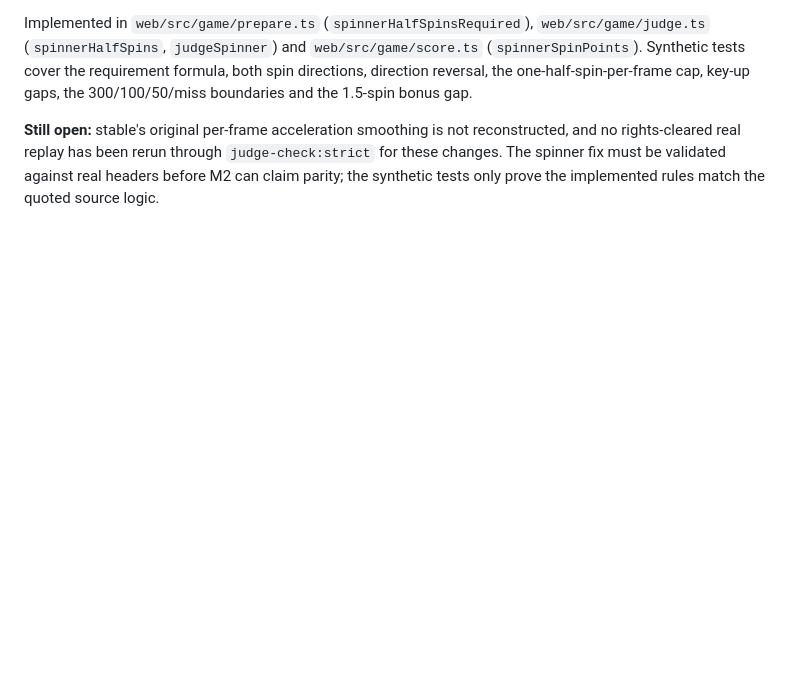
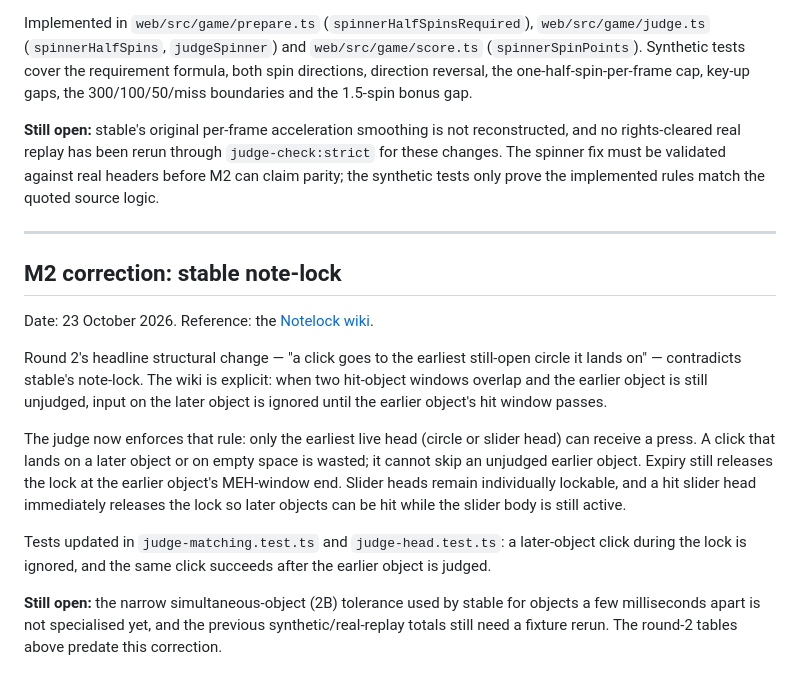
Before and after one commit to jakemcintyre25-stack/OSU-RENDER, a Markdown page: docs/M2-FINDINGS.md, the part around the change. Drawn GitHub-style; blank space fills up the shorter version.

Commit message:
docs(m2): record stable note-lock correction

```diff
--- a/docs/M2-FINDINGS.md
+++ b/docs/M2-FINDINGS.md
@@ -153,3 +153,17 @@ The previous judge used full spins and a per-millisecond 477 RPM cap. That is no
 Implemented in `web/src/game/prepare.ts` (`spinnerHalfSpinsRequired`), `web/src/game/judge.ts` (`spinnerHalfSpins`, `judgeSpinner`) and `web/src/game/score.ts` (`spinnerSpinPoints`). Synthetic tests cover the requirement formula, both spin directions, direction reversal, the one-half-spin-per-frame cap, key-up gaps, the 300/100/50/miss boundaries and the 1.5-spin bonus gap.
 
 **Still open:** stable's original per-frame acceleration smoothing is not reconstructed, and no rights-cleared real replay has been rerun through `judge-check:strict` for these changes. The spinner fix must be validated against real headers before M2 can claim parity; the synthetic tests only prove the implemented rules match the quoted source logic.
+
+---
+
+## M2 correction: stable note-lock
+
+Date: 23 October 2026. Reference: the [Notelock wiki](https://osu.ppy.sh/wiki/en/Gameplay/Judgement/Notelock).
+
+Round 2's headline structural change — "a click goes to the earliest still-open circle it lands on" — contradicts stable's note-lock. The wiki is explicit: when two hit-object windows overlap and the earlier object is still unjudged, input on the later object is ignored until the earlier object's hit window passes.
+
+The judge now enforces that rule: only the earliest live head (circle or slider head) can receive a press. A click that lands on a later object or on empty space is wasted; it cannot skip an unjudged earlier object. Expiry still releases the lock at the earlier object's MEH-window end. Slider heads remain individually lockable, and a hit slider head immediately releases the lock so later objects can be hit while the slider body is still active.
+
+Tests updated in `judge-matching.test.ts` and `judge-head.test.ts`: a later-object click during the lock is ignored, and the same click succeeds after the earlier object is judged.
+
+**Still open:** the narrow simultaneous-object (2B) tolerance used by stable for objects a few milliseconds apart is not specialised yet, and the previous synthetic/real-replay totals still need a fixture rerun. The round-2 tables above predate this correction.
```
Also changed, not shown: docs/DEVELOPMENT_STATUS.md (+10 -1 lines).
